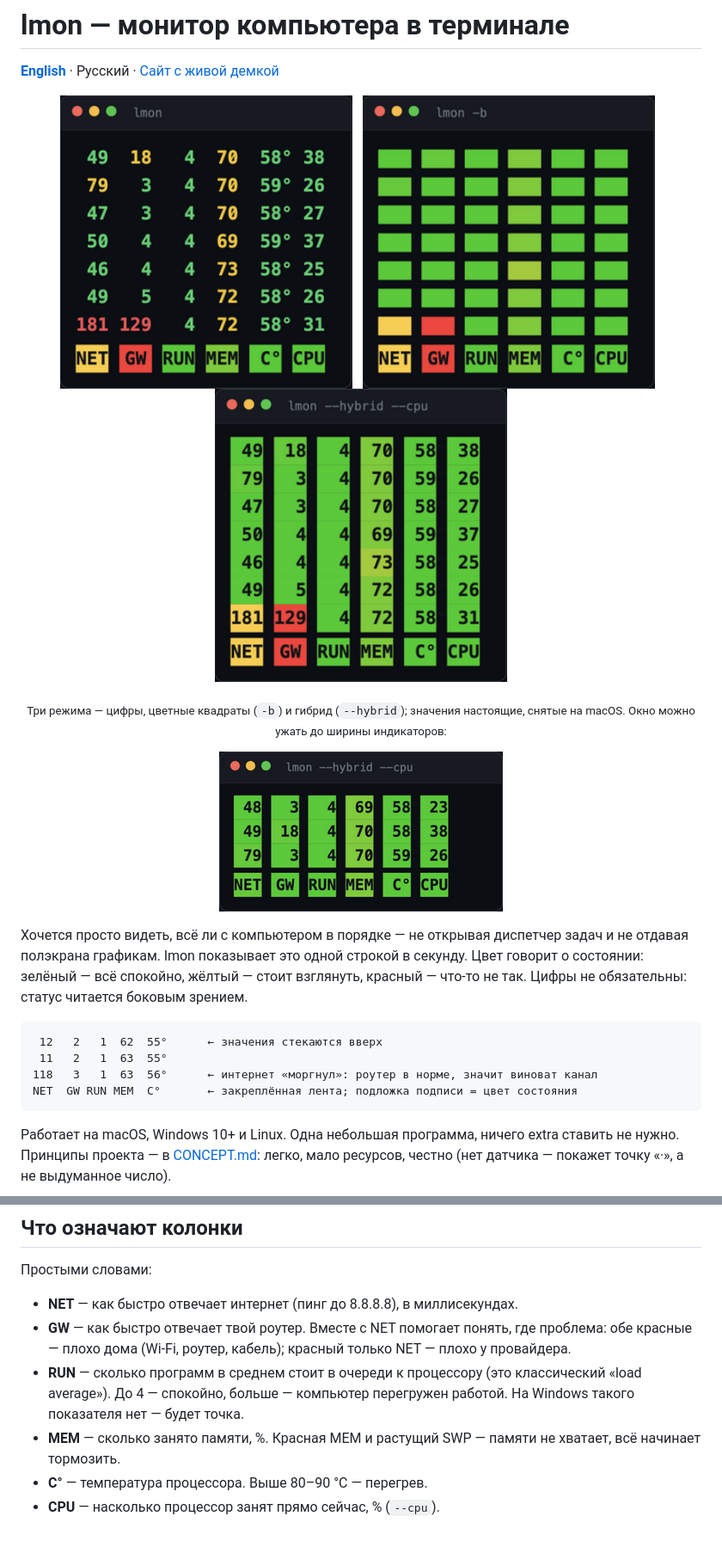
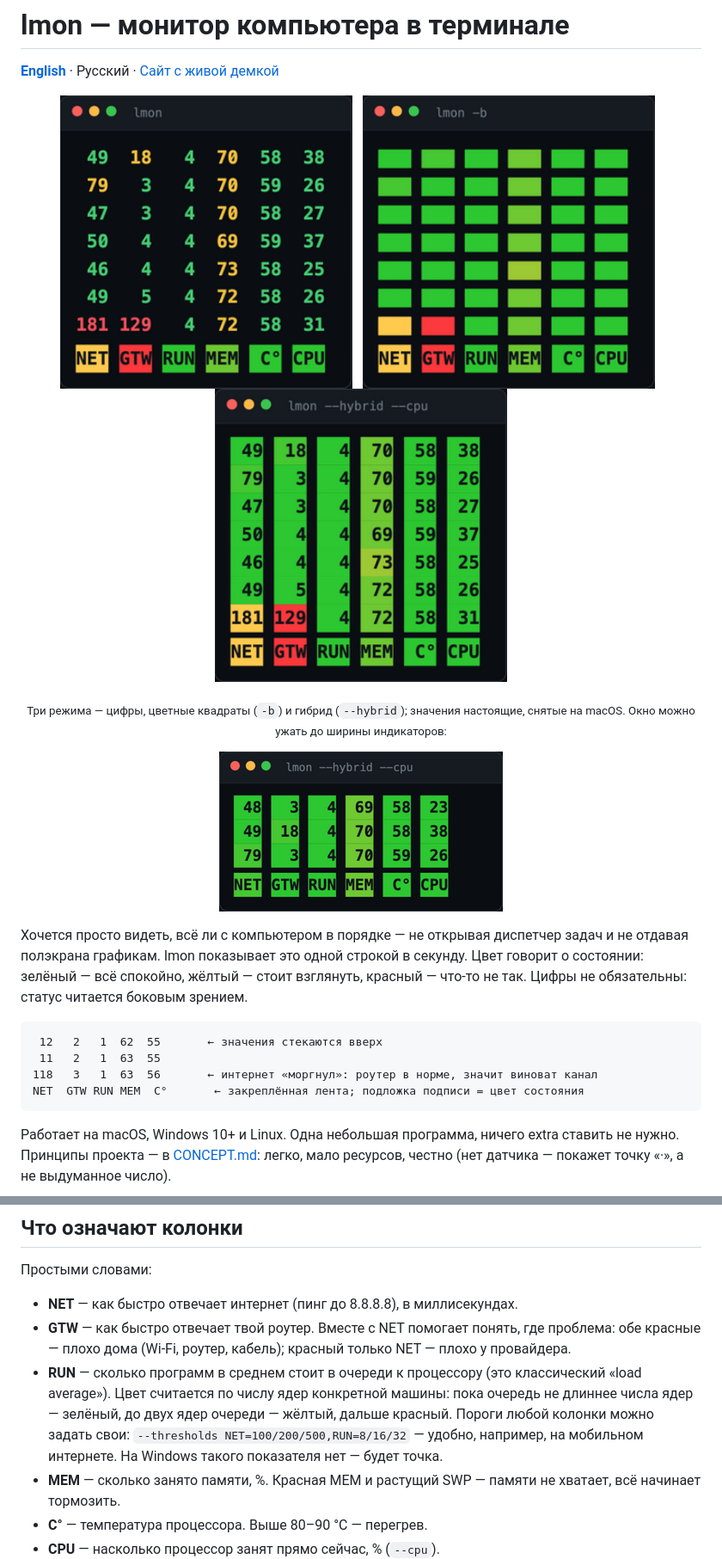
Before and after one commit to martiyanov/lmon, a Markdown page: README.ru.md, 2 parts joined by grey strips. Shown: that part at 86% size. GitHub-like rendering; pictures changed too: docs/img/screenshot-blocks.png, docs/img/screenshot-corner.png, docs/img/screenshot-digits.png; blank space fills up the shorter version.

````diff
--- a/README.ru.md
+++ b/README.ru.md
@@ -21,10 +21,10 @@
 не обязательны: статус читается боковым зрением.
 
 ```
- 12   2   1  62  55°      ← значения стекаются вверх
- 11   2   1  63  55°
-118   3   1  63  56°      ← интернет «моргнул»: роутер в норме, значит виноват канал
-NET  GW RUN MEM  C°       ← закреплённая лента; подложка подписи = цвет состояния
+ 12   2   1  62  55       ← значения стекаются вверх
+ 11   2   1  63  55
+118   3   1  63  56       ← интернет «моргнул»: роутер в норме, значит виноват канал
+NET  GTW RUN MEM  C°       ← закреплённая лента; подложка подписи = цвет состояния
 ```
 
 Работает на macOS, Windows 10+ и Linux. Одна небольшая программа,
@@ -93,12 +93,16 @@ lmon help   # вся справка: при русской локали — по
 Простыми словами:
 
 - **NET** — как быстро отвечает интернет (пинг до 8.8.8.8), в миллисекундах.
-- **GW** — как быстро отвечает твой роутер. Вместе с NET помогает понять,
+- **GTW** — как быстро отвечает твой роутер. Вместе с NET помогает понять,
   где проблема: обе красные — плохо дома (Wi-Fi, роутер, кабель);
   красный только NET — плохо у провайдера.
 - **RUN** — сколько программ в среднем стоит в очереди к процессору
-  (это классический «load average»). До 4 — спокойно, больше — компьютер
-  перегружен работой. На Windows такого показателя нет — будет точка.
+  (это классический «load average»). Цвет считается по числу ядер
+  конкретной машины: пока очередь не длиннее числа ядер — зелёный,
+  до двух ядер очереди — жёлтый, дальше красный. Пороги любой колонки
+  можно задать свои: `--thresholds NET=100/200/500,RUN=8/16/32` —
+  удобно, например, на мобильном интернете. На Windows такого
+  показателя нет — будет точка.
 - **MEM** — сколько занято памяти, %. Красная MEM и растущий SWP — памяти
   не хватает, всё начинает тормозить.
 - **C°** — температура процессора. Выше 80–90 °C — перегрев.
````
Also changed, not shown: BACKLOG.md (+7 -4 lines), README.md (+12 -8 lines), 5 other files.
